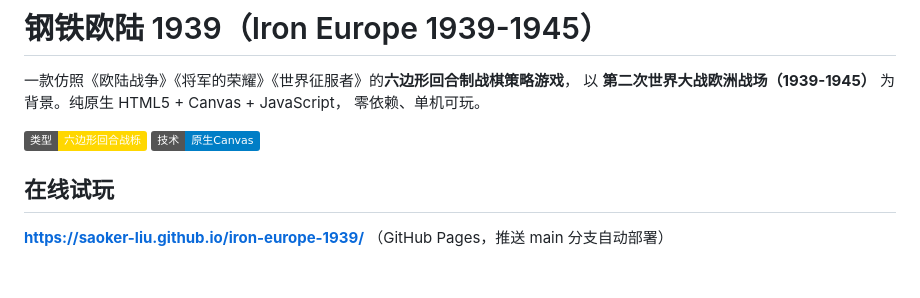
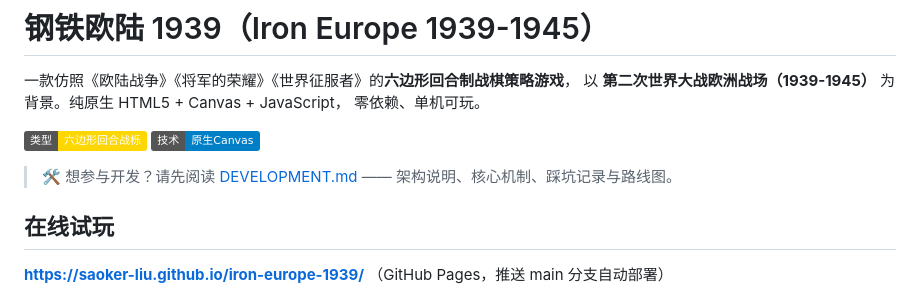
Before and after one commit to Saoker-Liu/iron-europe-1939, a Markdown page: README.md, the part around the change. Drawn GitHub-style; badges without logos; blank space fills up the shorter version.

Commit message:
添加 DEVELOPMENT.md 开发协作文档，README 链接入口

```diff
--- a/README.md
+++ b/README.md
@@ -5,6 +5,8 @@
 零依赖、单机可玩。
 
 ![类型](https://img.shields.io/badge/%E7%B1%BB%E5%9E%8B-%E5%85%AD%E8%BE%B9%E5%BD%A2%E5%9B%9E%E5%90%88%E6%88%98%E6%A0%8E-gold) ![技术](https://img.shields.io/badge/%E6%8A%80%E6%9C%AF-%E5%8E%9F%E7%94%9FCanvas-blue)
+
+> 🛠️ 想参与开发？请先阅读 [DEVELOPMENT.md](DEVELOPMENT.md) —— 架构说明、核心机制、踩坑记录与路线图。
 
 ## 在线试玩
 
```
Also changed, not shown: DEVELOPMENT.md (added, +257 -0 lines).
